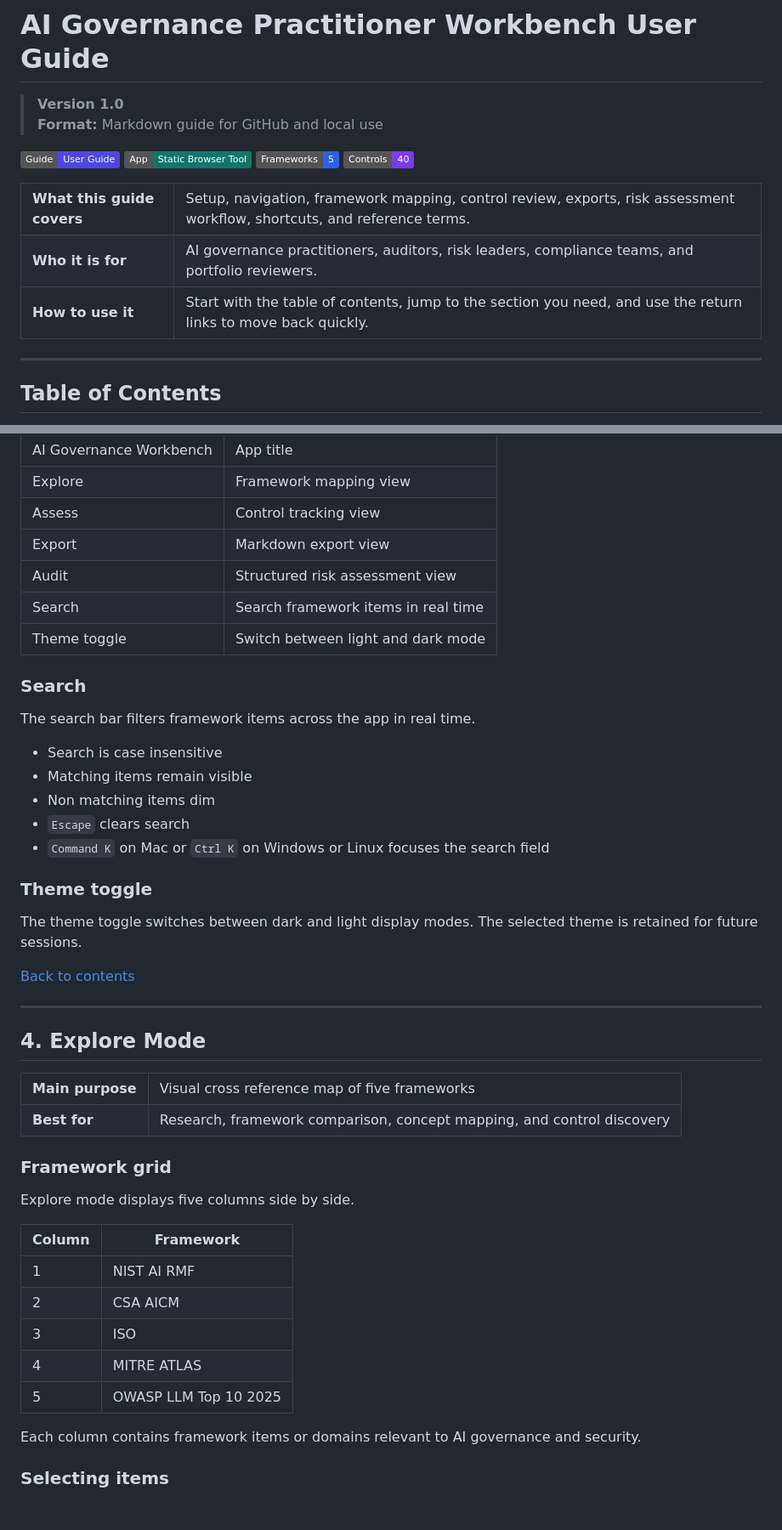
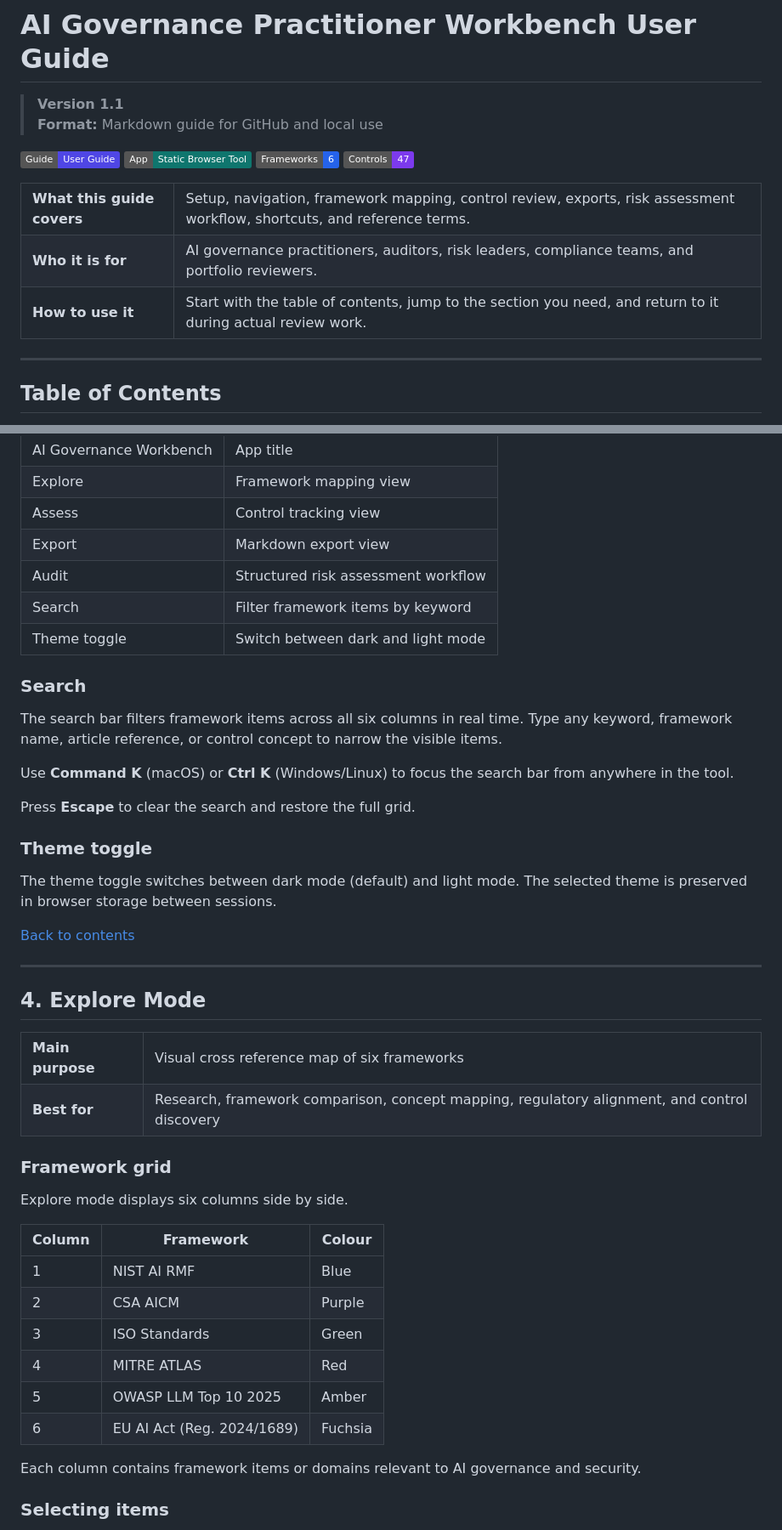
Before and after one commit to Joieux/ai-governance-workbench, a Markdown page: USER_GUIDE.md, 2 parts joined by grey strips. Shown at 85% size. GitHub-like rendering; badges without logos; blank space fills up the shorter version.

```diff
--- a/USER_GUIDE.md
+++ b/USER_GUIDE.md
@@ -2,14 +2,14 @@
 
 # AI Governance Practitioner Workbench User Guide
 
-> **Version 1.0**
+> **Version 1.1**
 > **Format:** Markdown guide for GitHub and local use
 
 <p>
   <img src="https://img.shields.io/badge/Guide-User%20Guide-4F46E5" alt="User Guide badge" />
   <img src="https://img.shields.io/badge/App-Static%20Browser%20Tool-0F766E" alt="Static app badge" />
-  <img src="https://img.shields.io/badge/Frameworks-5-2563EB" alt="Frameworks badge" />
-  <img src="https://img.shields.io/badge/Controls-40-7C3AED" alt="Controls badge" />
+  <img src="https://img.shields.io/badge/Frameworks-6-2563EB" alt="Frameworks badge" />
+  <img src="https://img.shields.io/badge/Controls-47-7C3AED" alt="Controls badge" />
 </p>
 
 <table>
@@ -23,7 +23,7 @@
   </tr>
   <tr>
     <td><strong>How to use it</strong></td>
-    <td>Start with the table of contents, jump to the section you need, and use the return links to move back quickly.</td>
+    <td>Start with the table of contents, jump to the section you need, and return to it during actual review work.</td>
   </tr>
 </table>
 
@@ -176,23 +163,21 @@ The navigation bar appears at the top of the interface.
 | Explore | Framework mapping view |
 | Assess | Control tracking view |
 | Export | Markdown export view |
-| Audit | Structured risk assessment view |
-| Search | Search framework items in real time |
-| Theme toggle | Switch between light and dark mode |
+| Audit | Structured risk assessment workflow |
+| Search | Filter framework items by keyword |
+| Theme toggle | Switch between dark and light mode |
 
 ### Search
 
-The search bar filters framework items across the app in real time.
+The search bar filters framework items across all six columns in real time. Type any keyword, framework name, article reference, or control concept to narrow the visible items.
 
-- Search is case insensitive
-- Matching items remain visible
-- Non matching items dim
-- `Escape` clears search
-- `Command K` on Mac or `Ctrl K` on Windows or Linux focuses the search field
+Use **Command K** (macOS) or **Ctrl K** (Windows/Linux) to focus the search bar from anywhere in the tool.
+
+Press **Escape** to clear the search and restore the full grid.
 
 ### Theme toggle
 
-The theme toggle switches between dark and light display modes. The selected theme is retained for future sessions.
+The theme toggle switches between dark mode (default) and light mode. The selected theme is preserved in browser storage between sessions.
 
 [Back to contents](#contents)
 
@@ -205,25 +190,26 @@ The theme toggle switches between dark and light display modes. The selected the
 <table>
   <tr>
     <td bgcolor="#E0E7FF"><strong>Main purpose</strong></td>
-    <td>Visual cross reference map of five frameworks</td>
+    <td>Visual cross reference map of six frameworks</td>
   </tr>
   <tr>
     <td bgcolor="#D1FAE5"><strong>Best for</strong></td>
-    <td>Research, framework comparison, concept mapping, and control discovery</td>
+    <td>Research, framework comparison, concept mapping, regulatory alignment, and control discovery</td>
   </tr>
 </table>
 
 ### Framework grid
 
-Explore mode displays five columns side by side.
+Explore mode displays six columns side by side.
 
-| Column | Framework |
-|---|---|
-| 1 | NIST AI RMF |
-| 2 | CSA AICM |
-| 3 | ISO |
-| 4 | MITRE ATLAS |
-| 5 | OWASP LLM Top 10 2025 |
+| Column | Framework | Colour |
+|---|---|---|
+| 1 | NIST AI RMF | Blue |
+| 2 | CSA AICM | Purple |
+| 3 | ISO Standards | Green |
+| 4 | MITRE ATLAS | Red |
+| 5 | OWASP LLM Top 10 2025 | Amber |
+| 6 | EU AI Act (Reg. 2024/1689) | Fuchsia |
 
 Each column contains framework items or domains relevant to AI governance and security.
 
```
Also changed, not shown: other parts of USER_GUIDE.md (+91 -104 lines).
